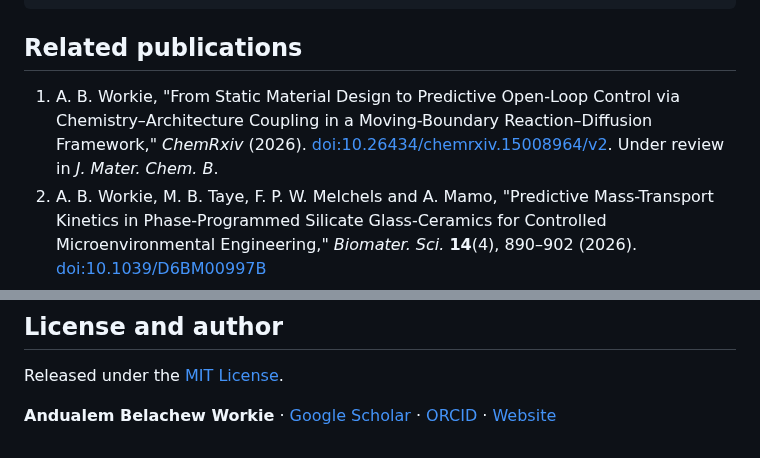
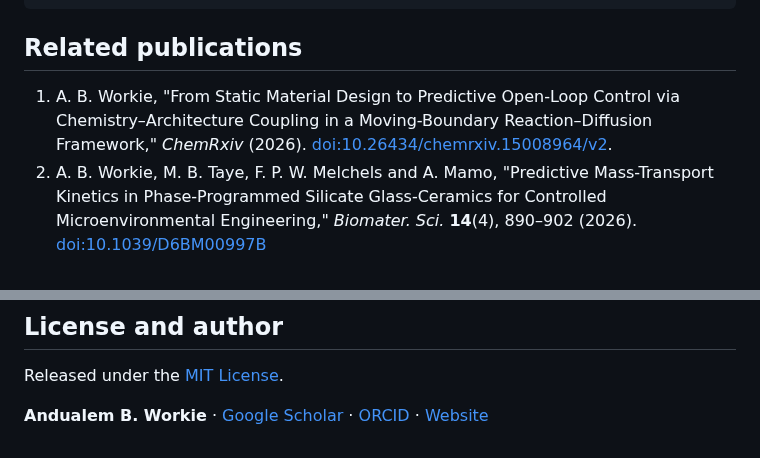
Before and after one commit to andualembelachew2/KineticAI-AWGC, a Markdown page: README.md, 2 parts joined by grey strips. Drawn GitHub-style.

Commit message:
Update author name and publication references in README

```diff
--- a/README.md
+++ b/README.md
@@ -159,7 +159,7 @@ KineticAI-AWGC/
 
 ## Related publications
 
-1. A. B. Workie, "From Static Material Design to Predictive Open-Loop Control via Chemistry–Architecture Coupling in a Moving-Boundary Reaction–Diffusion Framework," *ChemRxiv* (2026). [doi:10.26434/chemrxiv.15008964/v2](https://doi.org/10.26434/chemrxiv.15008964/v2). Under review in *J. Mater. Chem. B*.
+1. A. B. Workie, "From Static Material Design to Predictive Open-Loop Control via Chemistry–Architecture Coupling in a Moving-Boundary Reaction–Diffusion Framework," *ChemRxiv* (2026). [doi:10.26434/chemrxiv.15008964/v2](https://doi.org/10.26434/chemrxiv.15008964/v2).
 2. A. B. Workie, M. B. Taye, F. P. W. Melchels and A. Mamo, "Predictive Mass-Transport Kinetics in Phase-Programmed Silicate Glass-Ceramics for Controlled Microenvironmental Engineering," *Biomater. Sci.* **14**(4), 890–902 (2026). [doi:10.1039/D6BM00997B](https://doi.org/10.1039/D6BM00997B)
 3. A. B. Workie and S.-J. Shih, "A Kinetic Blueprint for Bioactive Ceramics: Programming the Bio-interface through Thermal Processing," *Ceram. Int.* **51**(3), 3410–3422 (2025). [doi:10.1016/j.ceramint.2025.11.191](https://doi.org/10.1016/j.ceramint.2025.11.191)
 4. M. B. Taye, A. B. Workie and S.-J. Shih, "Rational Engineering of Mesoporous Bioactive Glass Surface Reactivity: NBO/BO Ratio Control via Synergistic Ag and Ce Co-Doping by Spray Pyrolysis," *Ceram. Int.* **52**(8), 1102–1115 (2026). [doi:10.1016/j.ceramint.2026.01.486](https://doi.org/10.1016/j.ceramint.2026.01.486)
@@ -198,4 +198,4 @@ Citation metadata is also available in [`CITATION.cff`](CITATION.cff).
 
 Released under the [MIT License](LICENSE).
 
-**Andualem Belachew Workie** · [Google Scholar](https://scholar.google.com/citations?user=4_xBo44AAAAJ) · [ORCID](https://orcid.org/0000-0003-3162-4257) · [Website](https://andualemworkie.owlstown.net/)
+**Andualem B. Workie** · [Google Scholar](https://scholar.google.com/citations?user=4_xBo44AAAAJ) · [ORCID](https://orcid.org/0000-0003-3162-4257) · [Website](https://andualemworkie.owlstown.net/)
```
